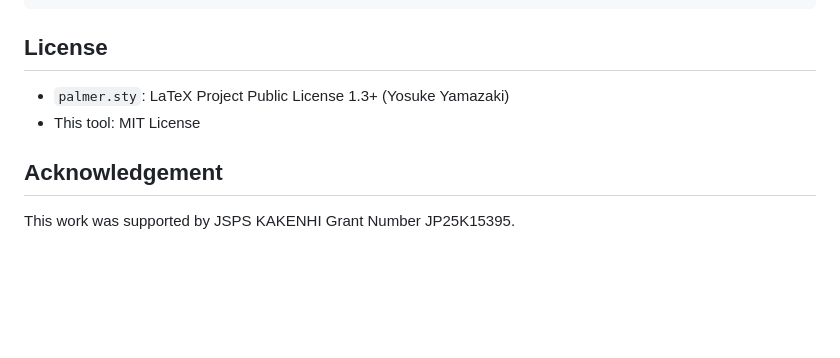
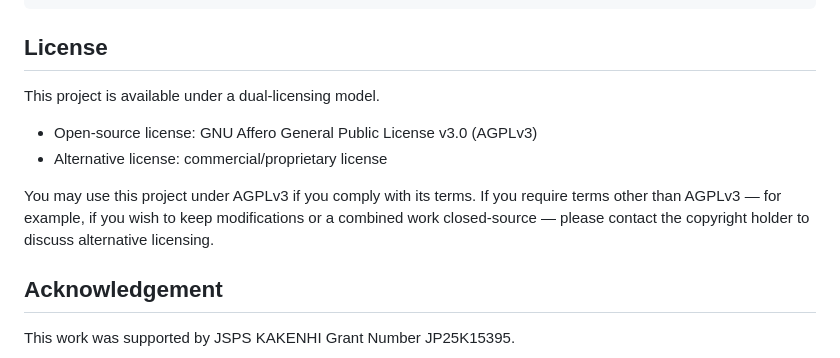
Before and after one commit to yosukey/palmer-type, a Markdown page: README.md, the part around the change. Drawn GitHub-style; blank space fills up the shorter version.

Commit message:
Revise license section in README.md
Updated licensing information to reflect dual-licensing model with AGPLv3 and commercial options.

```diff
--- a/README.md
+++ b/README.md
@@ -316,8 +316,13 @@ rmdir /s /q "%APPDATA%\palmer-type\logs"
 
 ## License
 
-- `palmer.sty`: LaTeX Project Public License 1.3+ (Yosuke Yamazaki)
-- This tool: MIT License
+This project is available under a dual-licensing model.
+
+- Open-source license: GNU Affero General Public License v3.0 (AGPLv3)
+- Alternative license: commercial/proprietary license
+
+You may use this project under AGPLv3 if you comply with its terms.
+If you require terms other than AGPLv3 — for example, if you wish to keep modifications or a combined work closed-source — please contact the copyright holder to discuss alternative licensing.
 
 ## Acknowledgement
 
```
